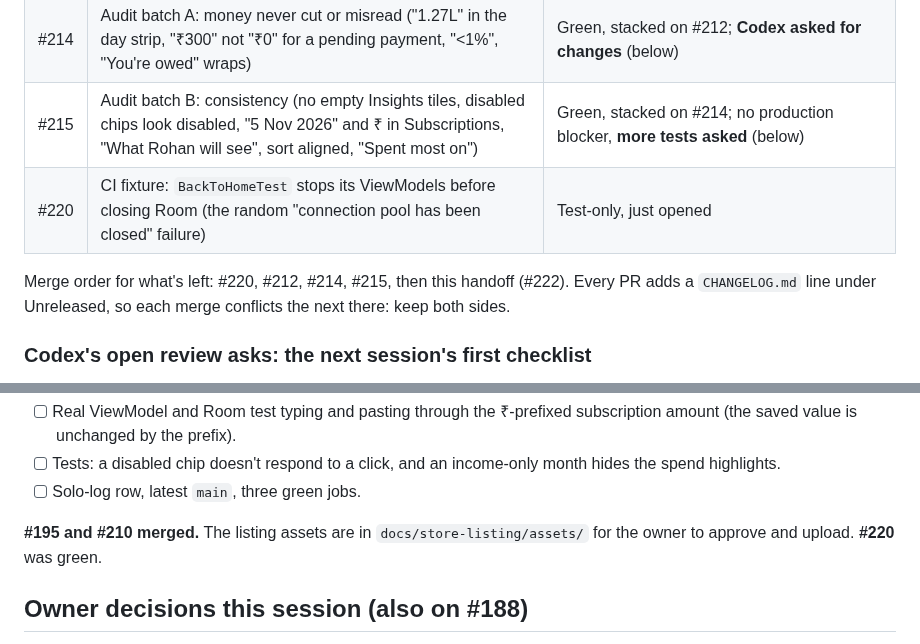
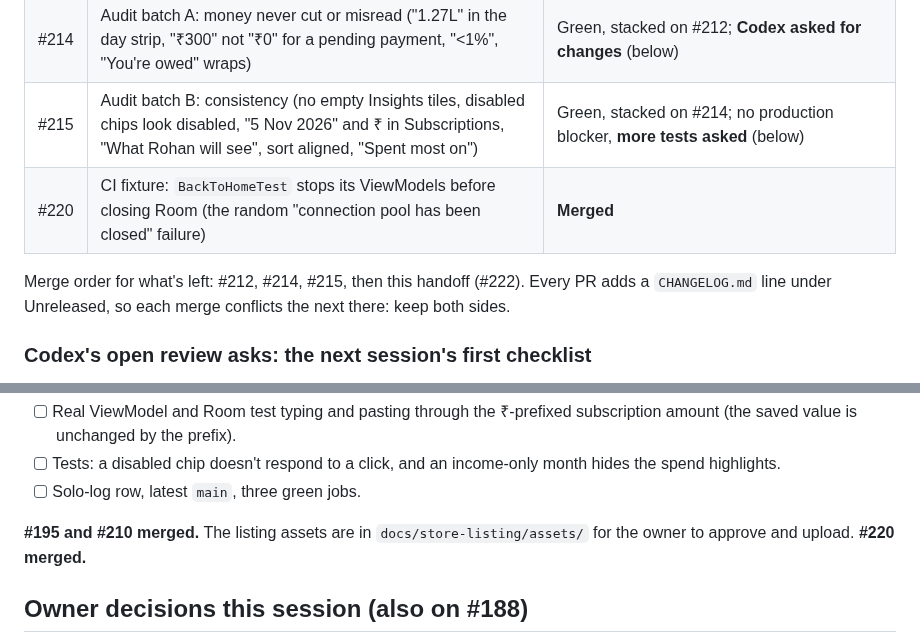
Before and after one commit to vaibhavcodesx/kharcha-paani, a Markdown page: docs/claude-cloud/session-log-2026-11-03.md, 2 parts joined by grey strips. Drawn GitHub-style.

Commit message:
Handoff: #220 merged
Co-Authored-By: Claude Opus 5.5 <noreply@anthropic.com>
Claude-Session: https://claude.ai/code/session_01WQqdLuyZ53saCDBWjCp7AC

```diff
--- a/docs/claude-cloud/session-log-2026-11-03.md
+++ b/docs/claude-cloud/session-log-2026-11-03.md
@@ -20,9 +20,9 @@ Written at the end of the session for the next Claude Code cloud session. Read
 | #212 | UI audit of every screen at four device sizes, 28 findings, report `docs/production-readiness/audits/ui-audit-2026-11.md` | Green; **Codex asked for changes** (checklist below) |
 | #214 | Audit batch A: money never cut or misread ("1.27L" in the day strip, "₹300" not "₹0" for a pending payment, "<1%", "You're owed" wraps) | Green, stacked on #212; **Codex asked for changes** (below) |
 | #215 | Audit batch B: consistency (no empty Insights tiles, disabled chips look disabled, "5 Nov 2026" and ₹ in Subscriptions, "What Rohan will see", sort aligned, "Spent most on") | Green, stacked on #214; no production blocker, **more tests asked** (below) |
-| #220 | CI fixture: `BackToHomeTest` stops its ViewModels before closing Room (the random "connection pool has been closed" failure) | Test-only, just opened |
+| #220 | CI fixture: `BackToHomeTest` stops its ViewModels before closing Room (the random "connection pool has been closed" failure) | **Merged** |
 
-Merge order for what's left: #220, #212, #214, #215, then this handoff (#222). Every PR adds a `CHANGELOG.md` line under
+Merge order for what's left: #212, #214, #215, then this handoff (#222). Every PR adds a `CHANGELOG.md` line under
 Unreleased, so each merge conflicts the next there: keep both sides.
 
 ### Codex's open review asks: the next session's first checklist
@@ -64,7 +64,7 @@ Reviews arrived at the very end of the session (18:14–18:22 UTC). Read each PR
 - [ ] Solo-log row, latest `main`, three green jobs.
 
 **#195 and #210 merged.** The listing assets are in `docs/store-listing/assets/` for the owner to approve and upload.
-**#220** was green.
+**#220 merged.**
 
 ## Owner decisions this session (also on #188)
 
```
